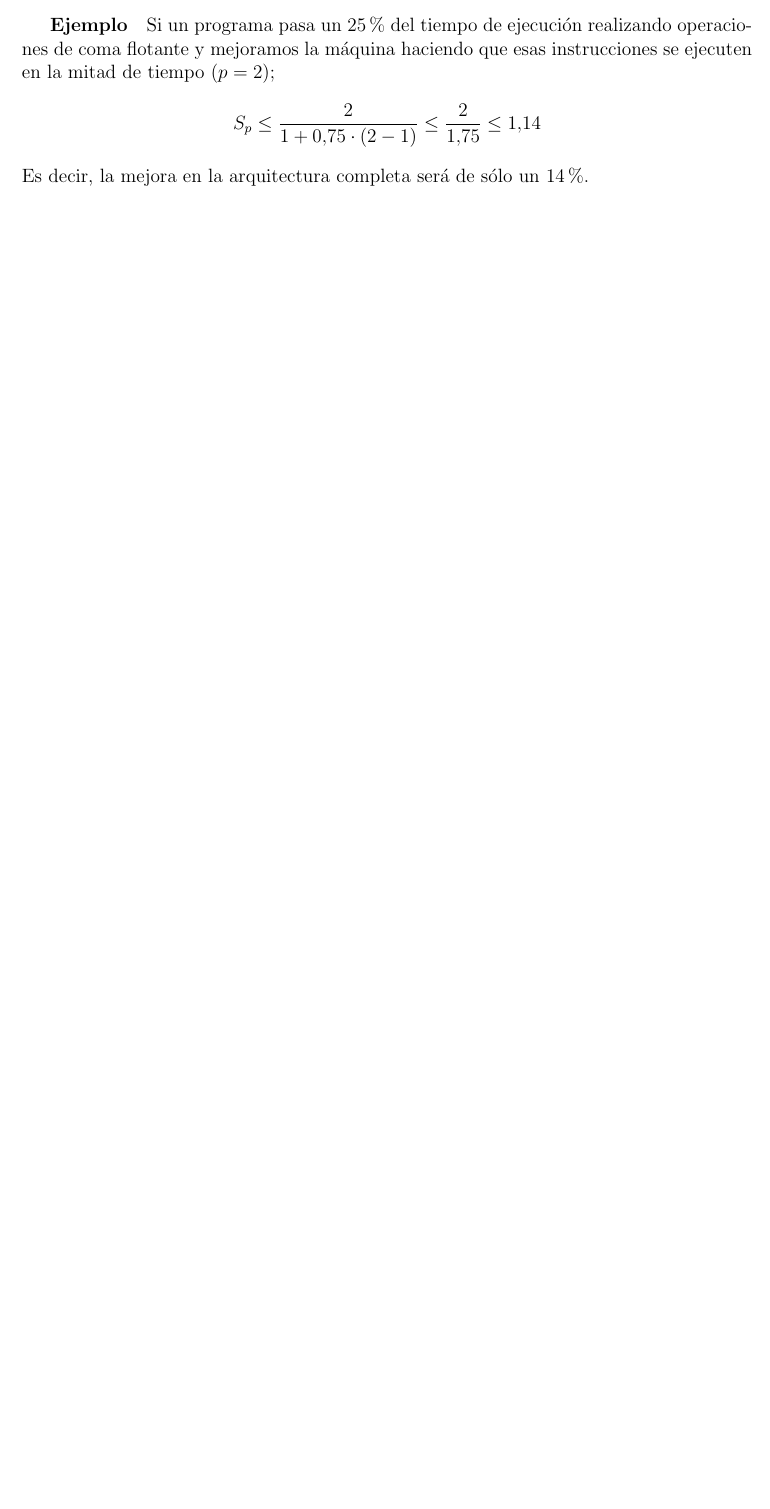
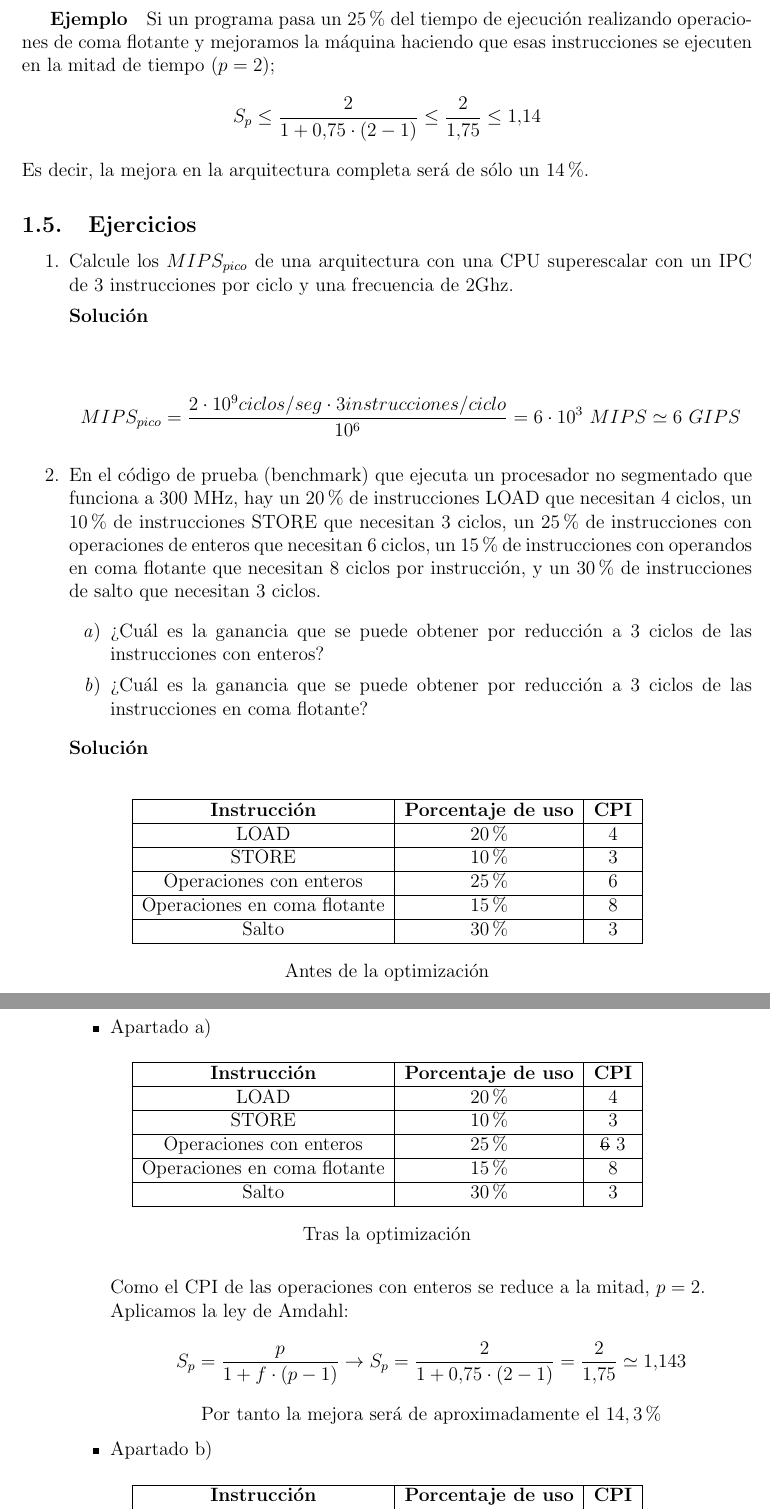
Before and after one commit to csp33/AC1718, a LaTeX CV (Teoría/ResumenTemario.tex): part of page 18 of 18 before the commit and two parts of pages 19 and 20 of 20 after it, the two joined at a grey line, cut so that both start at the same text, the shorter picture padded with empty space. Compiled offline with pdfLaTeX.

Commit message:
Añadidos ejercicos

```diff
--- a/Teoría/ResumenTemario.tex
+++ b/Teoría/ResumenTemario.tex
@@ -1,6 +1,7 @@
 \documentclass[12pt,spanish]{article}
 \usepackage[spanish]{babel}
 \usepackage{graphicx}
+\usepackage{amsmath}
 \usepackage{multirow}
 \usepackage{hyperref}
 \usepackage{caption}
@@ -9,9 +10,10 @@
 \usepackage[outputdir=build]{minted}
 \usepackage{float}
 \usepackage{titling}
+\usepackage{soul}
 \usepackage{listings}
 \usepackage{array}
-\graphicspath{ {./img/} {../../LaTeX/img/} {/home/csp98/latex/img/}}
+\graphicspath{ {./img/} {../../LaTeX/img/}}
 \selectlanguage{spanish}
 \usepackage[utf8]{inputenc}
 \usepackage{graphicx}
@@ -497,3 +519,67 @@ donde $f$ es el porcentaje de operaciones que realiza la máquina en las que no
 Si un programa pasa un $25\%$ del tiempo de ejecución realizando operaciones de coma flotante y mejoramos la máquina haciendo que esas instrucciones se ejecuten en la mitad de tiempo ($p=2$);
 \[ S_p \leq \frac{2}{1 + 0.75 \cdot (2-1)} \leq \frac{2}{1.75} \leq 1.14\]
 Es decir, la mejora en la arquitectura completa será de sólo un $14\%$.
+\subsection{Ejercicios}
+\begin{enumerate}
+\item Calcule los $MIPS_{pico}$ de una arquitectura con una CPU superescalar con un IPC de 3 instrucciones por ciclo y una frecuencia de 2Ghz.
+\begin{solution}
+\[ MIPS_{pico}=\frac{2 \cdot 10^9 ciclos/seg \cdot 3 instrucciones/ciclo}{10^6}=6 \cdot 10^3 \ MIPS \simeq 6 \ GIPS \]
+\end{solution}
+\item En el  código de  prueba  (benchmark) que  ejecuta un procesador  no  segmentado  que  funciona a 300  MHz,  hay  un  20\%  de  instrucciones  LOAD  que  necesitan  4  ciclos,  un  10\%  de  instrucciones  STORE  que necesitan  3  ciclos,  un  25\%  de  instrucciones  con  operaciones  de  enteros  que  necesitan  6  ciclos,  un  15\%  de instrucciones  con  operandos  en  coma  flotante  que  necesitan  8  ciclos  por  instrucción,  y  un  30\%  de instrucciones de salto que necesitan 3 ciclos.
+\begin{enumerate}
+\item ¿Cuál es la ganancia que se puede obtener por reducción a 3 ciclos de las instrucciones con enteros?
+\item ¿Cuál es la ganancia que se puede obtener por reducción a 3 ciclos de las instrucciones en coma flotante?
+\end{enumerate}
+\begin{solution}
+\begin{table}[H]
+\centering
+\begin{tabular}{|c|c|c|}
+\hline
+\textbf{Instrucción} & \textbf{Porcentaje de uso} & \textbf{CPI} \\
+\hline
+LOAD & 20\% & 4 \\
+\hline
+STORE & 10\% & 3 \\
+\hline
+Operaciones con enteros & 25\% & 6 \\
+\hline
+Operaciones en coma flotante & 15\% & 8 \\
+\hline
+Salto & 30\% & 3 \\
+\hline
+\end{tabular}
+\par
+\bigskip
+Antes de la optimización
+\end{table}
+\newpage
+\begin{itemize}
+\item Apartado a)
+\begin{table}[H]
+\centering
+\begin{tabular}{|c|c|c|}
+\hline
+\textbf{Instrucción} & \textbf{Porcentaje de uso} & \textbf{CPI} \\
+\hline
+LOAD & 20\% & 4 \\
+\hline
+STORE & 10\% & 3 \\
+\hline
+Operaciones con enteros & 25\% & \textst{6} 3 \\
+\hline
+Operaciones en coma flotante & 15\% & 8 \\
+\hline
+Salto & 30\% & 3 \\
+\hline
+\end{tabular}
+\par
+\bigskip
+Tras la optimización
+\end{table}
+Como el CPI de las operaciones con enteros se reduce a la mitad, $p=2$.\\
+Aplicamos la ley de Amdahl:
+\[ S_p=\frac{p}{1 + f \cdot (p-1)} \rightarrow S_p = \frac{2}{1 + 0.75 \cdot (2-1)}= \frac{2}{1.75} \simeq  1.143 \]
+\begin{center}
+Por tanto la mejora será de aproximadamente el $14,3\%$
+\end{center}
+\item Apartado b)
@@ -499,0 +590,3 @@ Es decir, la mejora en la arquitectura completa será de sólo un $14\%$.
+\hline
+\textbf{Instrucción} & \textbf{Porcentaje de uso} & \textbf{CPI} \\
+\hline
@@ -500 +611,16 @@ Es decir, la mejora en la arquitectura completa será de sólo un $14\%$.
+\end{itemize}
+
+\end{solution}
+
+
+
+
+
+
+
+
+
+\end{enumerate}
+
+
 \end{document}
```
Also changed, not shown: Teoría/ResumenTemario.pdf, Teoría/img/atc_logo.jpg (added), Teoría/img/barras_cruzadas.png (added), Teoría/img/deteccion_paralelismo.png (added), Teoría/img/etsiit_logo.png (added), Teoría/img/jerarquia_buses.jpg (added), Teoría/img/logo_ugr.jpg (added), Teoría/img/mimd.png (added), Teoría/img/misd.png (added), Teoría/img/multicomputador.png (added), Teoría/img/multietapa.png (added), Teoría/img/multiprocesador_smp.png (added), Teoría/img/paralelismo.png (added), Teoría/img/paralelismo_implicito_explicito.png (added), 6 more files, 9 other files.
